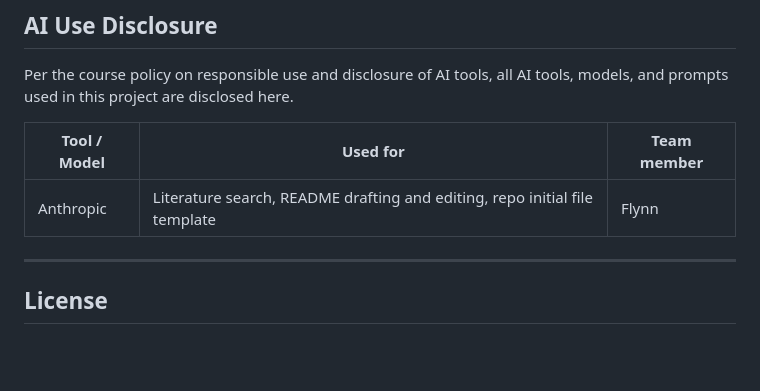
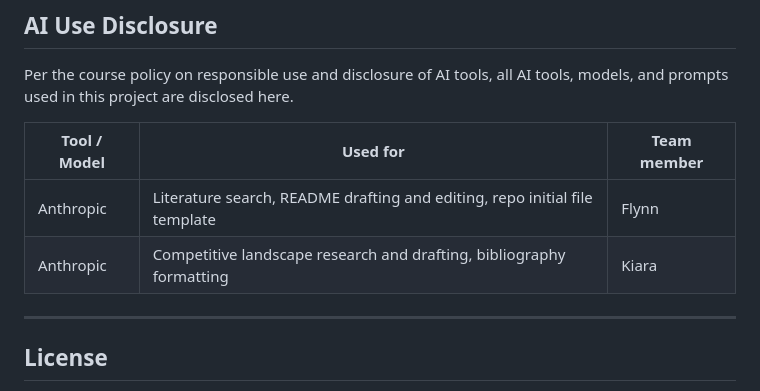
Before and after one commit to FlinnH/IS492-CharacterAI-Team-Project, a Markdown page: README.md, the part around the change. GitHub-like rendering; blank space fills up the shorter version.

Commit message:
README: disclose Claude usage for Kiara

```diff
--- a/README.md
+++ b/README.md
@@ -205,6 +205,7 @@ tools, models, and prompts used in this project are disclosed here.
 | Tool / Model | Used for | Team member |
 | --- | --- | --- |
 | Anthropic | Literature search, README drafting and editing, repo initial file template | Flynn |
+| Anthropic | Competitive landscape research and drafting, bibliography formatting | Kiara |
 
 ---
 
```
